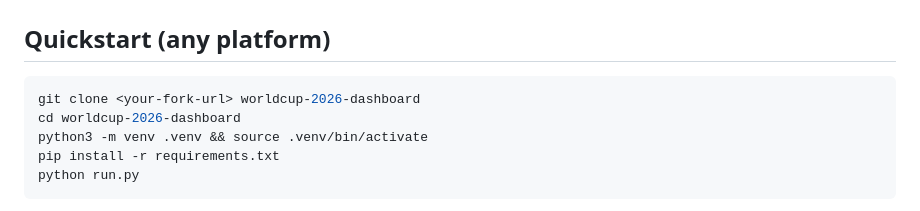
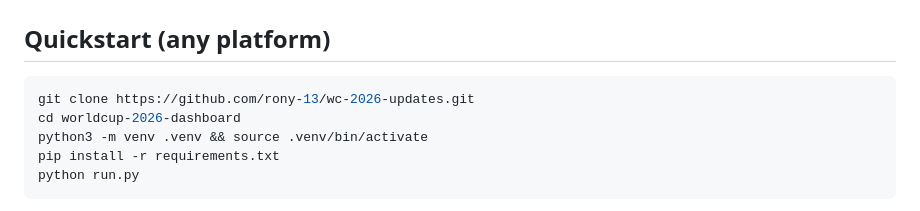
Before and after one commit to rony-13/wc-2026-updates, a Markdown page: README.md, the part around the change. Rendered like a GitHub page.

Commit message:
Fix: Git URL

````diff
--- a/README.md
+++ b/README.md
@@ -37,7 +37,7 @@ an upstream rate limit.
 ## Quickstart (any platform)
 
 ```bash
-git clone <your-fork-url> worldcup-2026-dashboard
+git clone https://github.com/rony-13/wc-2026-updates.git
 cd worldcup-2026-dashboard
 python3 -m venv .venv && source .venv/bin/activate
 pip install -r requirements.txt
````
